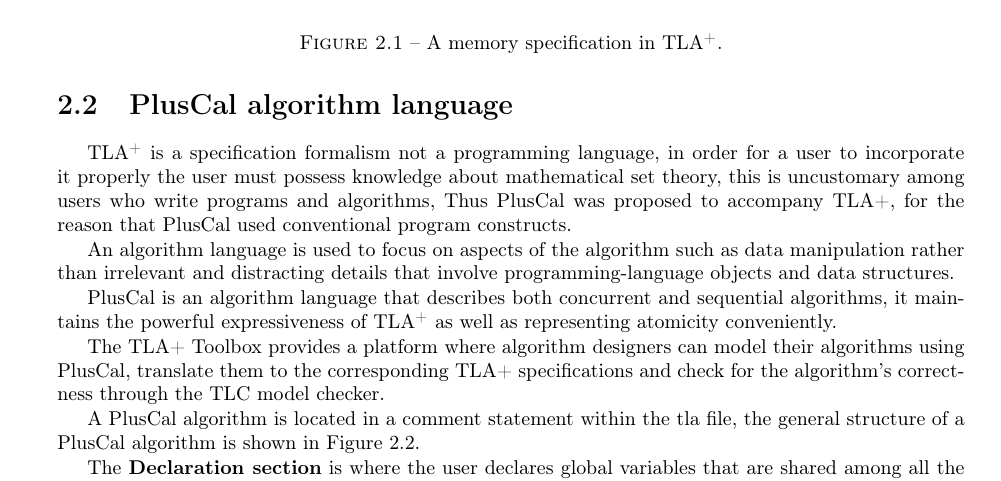
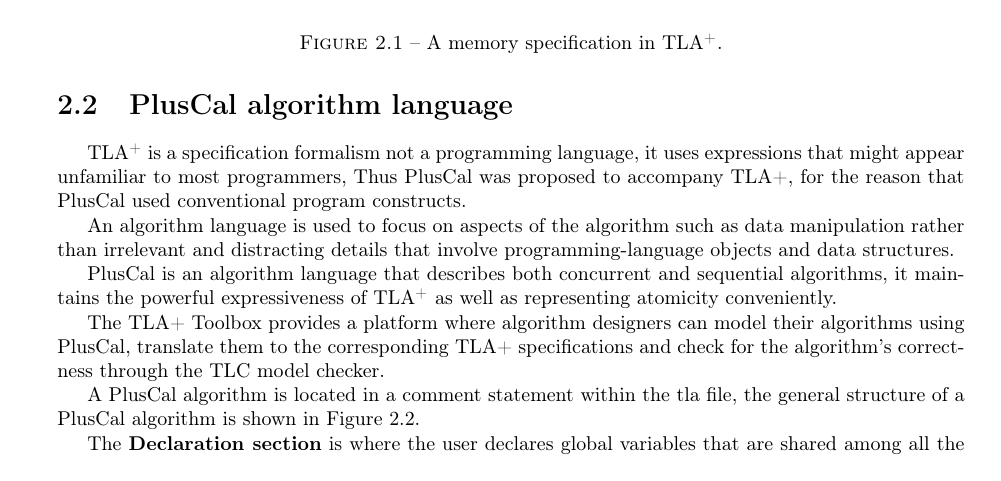
Before and after one commit to DistributedPlusCal/DistributedPlusCal, a LaTeX thesis (report/report-master.tex): part of page 12 of 35, cut so that both start at the same text. Compiled offline with pdfLaTeX.

```diff
--- a/report/report-master.tex
+++ b/report/report-master.tex
@@ -287,7 +287,7 @@
 \section{PlusCal algorithm language}
 %%============================
 
-\tlaplus is a specification formalism not a programming language, in order for a user to incorporate it properly the user must possess knowledge about mathematical set theory, this is uncustomary among users who write programs and algorithms, Thus PlusCal was proposed to accompany TLA+, for the reason that PlusCal used conventional program constructs.
+\tlaplus is a specification formalism not a programming language, it uses expressions that might appear unfamiliar to most programmers, Thus PlusCal was proposed to accompany TLA+, for the reason that PlusCal used conventional program constructs.
 
 An algorithm language is used to focus on aspects of the algorithm such as data manipulation rather than irrelevant and distracting details that involve programming-language objects and data structures.
 
```
Also changed, not shown: report/report-master.pdf.
